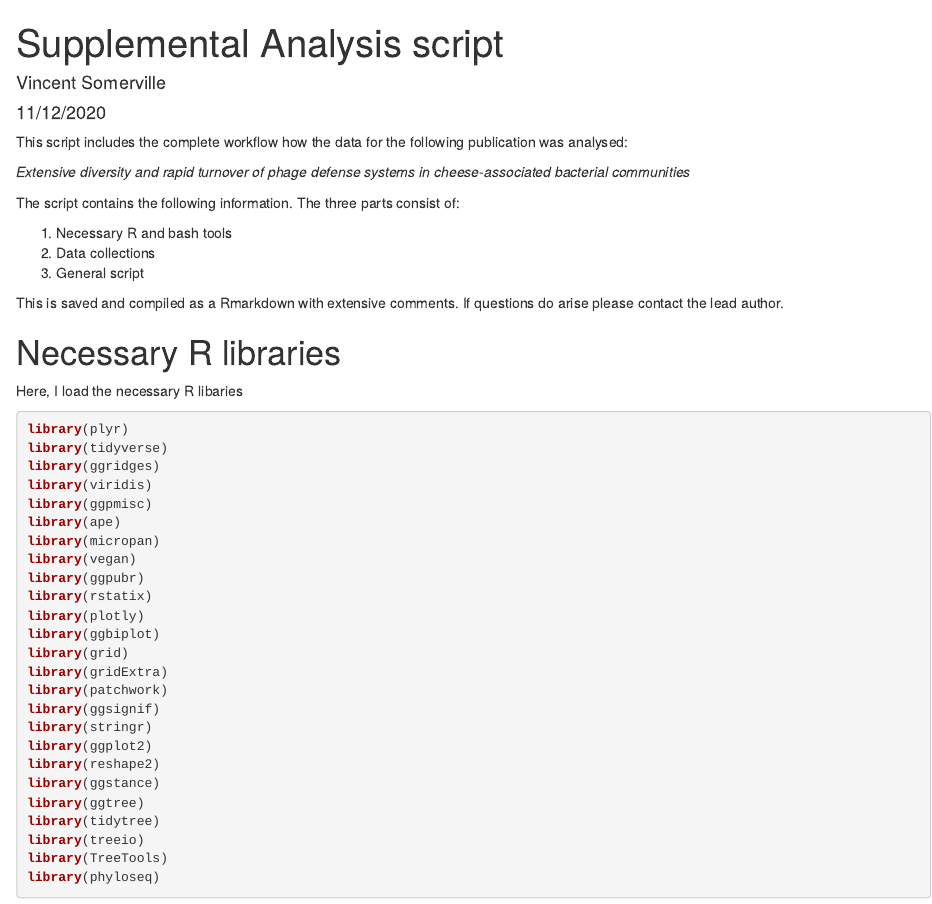
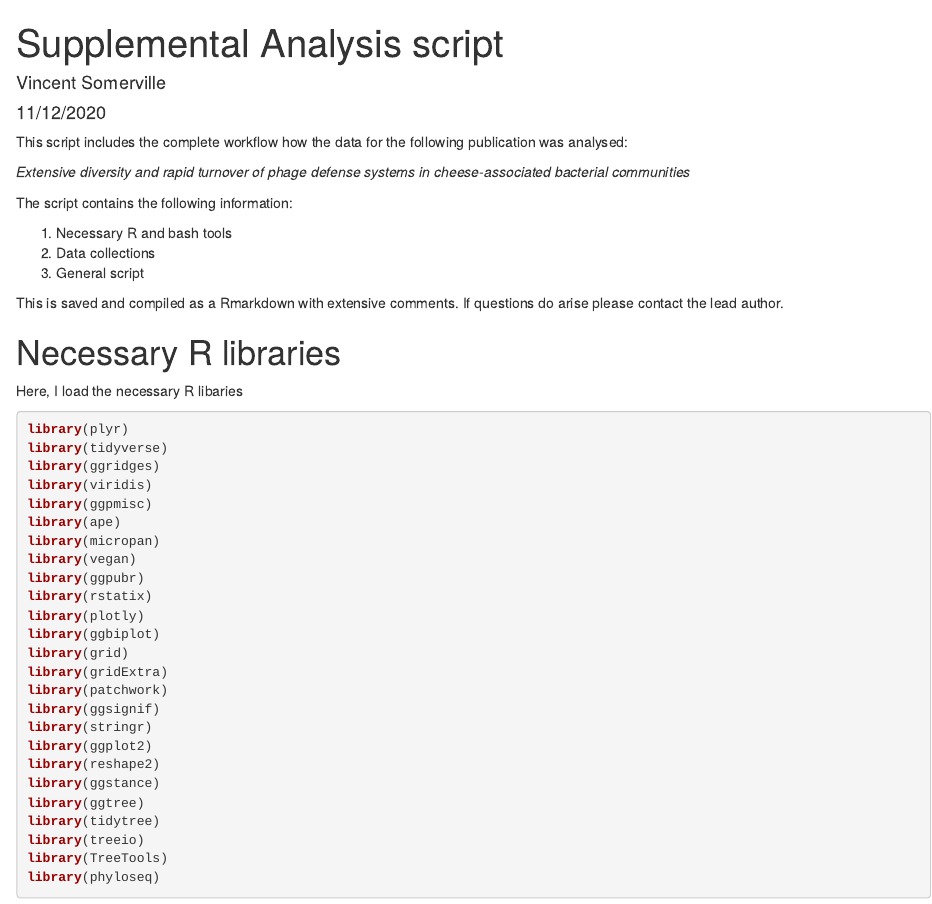
Before and after one commit to Freevini/CRISPRscope, an R Markdown document (General_analysis_script.Rmd): the page in a window 1100 px wide, from its top. The pictures show the output file General_analysis_script.html that the author committed with the source, opened offline.

Commit message:
updated README

```diff
--- a/General_analysis_script.Rmd
+++ b/General_analysis_script.Rmd
@@ -18,7 +18,7 @@ This script includes the complete workflow how the data for the following public
 
 *Extensive diversity and rapid turnover of phage defense systems in cheese-associated bacterial communities*
 
-The script contains the following information. The three parts consist of:
+The script contains the following information:
 
 1. Necessary R and bash tools
 2. Data collections
```
Also changed, not shown: General_analysis_script.html, README.md.
